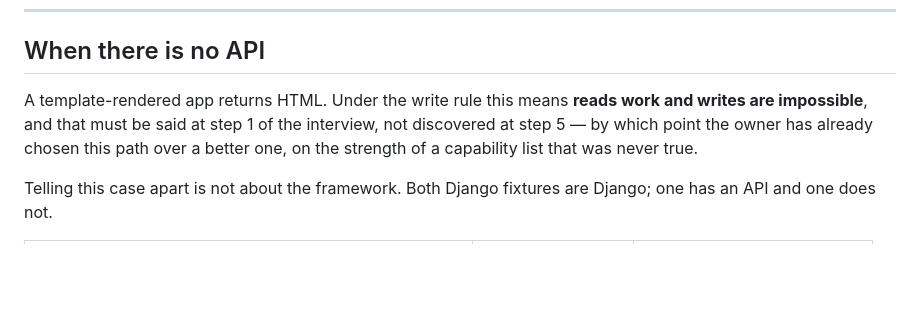
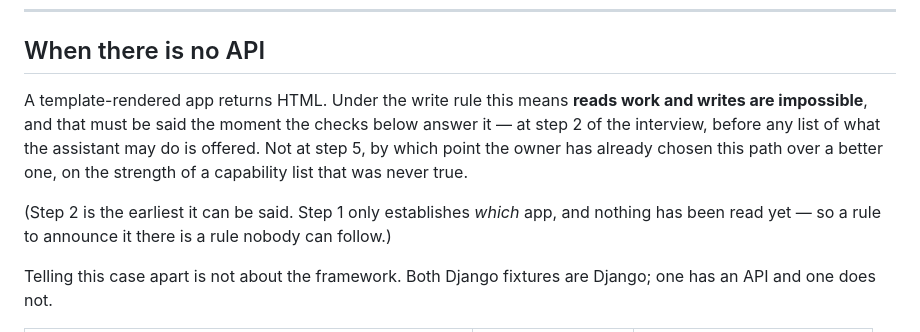
Before and after one commit to brainit-consulting/skills, a Markdown page: bring-your-own-agent/references/discovery.md, the part around the change. GitHub-like rendering; blank space fills up the shorter version.

```diff
--- a/bring-your-own-agent/references/discovery.md
+++ b/bring-your-own-agent/references/discovery.md
@@ -403,7 +403,9 @@ The schema also carries this: a `securitySchemes` block under `components` in `a
 
 ## When there is no API
 
-A template-rendered app returns HTML. Under the write rule this means **reads work and writes are impossible**, and that must be said at step 1 of the interview, not discovered at step 5 — by which point the owner has already chosen this path over a better one, on the strength of a capability list that was never true.
+A template-rendered app returns HTML. Under the write rule this means **reads work and writes are impossible**, and that must be said the moment the checks below answer it — at step 2 of the interview, before any list of what the assistant may do is offered. Not at step 5, by which point the owner has already chosen this path over a better one, on the strength of a capability list that was never true.
+
+(Step 2 is the earliest it can be said. Step 1 only establishes *which* app, and nothing has been read yet — so a rule to announce it there is a rule nobody can follow.)
 
 Telling this case apart is not about the framework. Both Django fixtures are Django; one has an API and one does not.
 
```
Also changed, not shown: bring-your-own-agent/SKILL.md (+4 -4 lines), bring-your-own-agent/references/server.md (+1 -1 lines).
